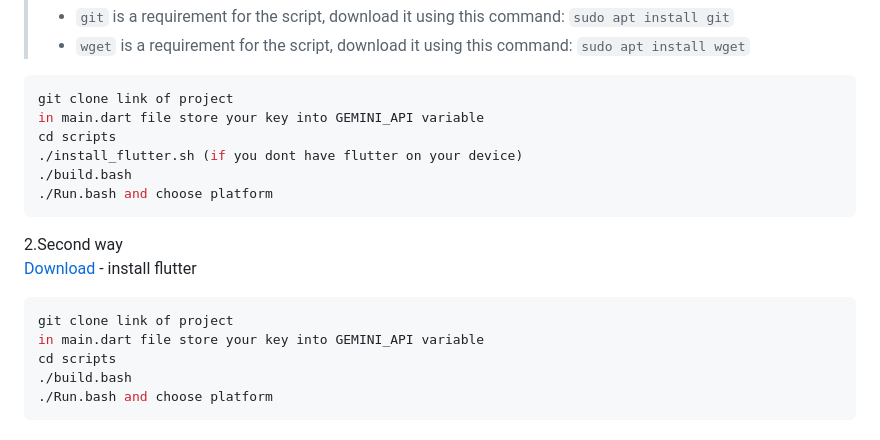
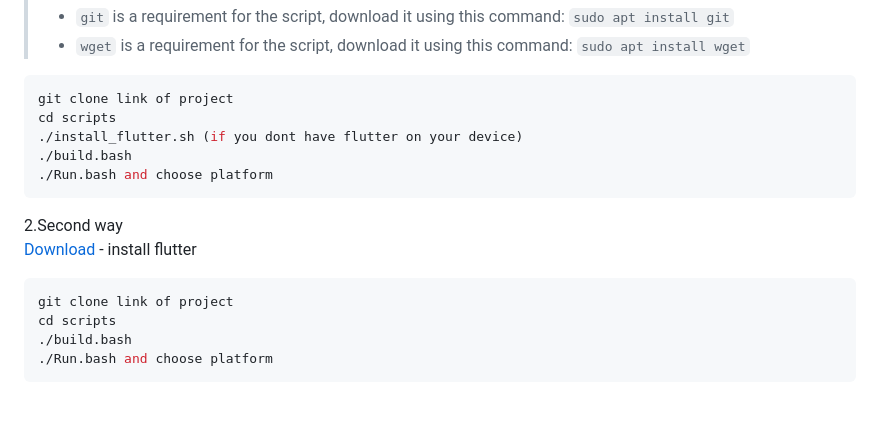
Before and after one commit to kodzimk/GameApp, a Markdown page: README.md, the part around the change. GitHub-like rendering; blank space fills up the shorter version.

````diff
--- a/README.md
+++ b/README.md
@@ -30,7 +30,6 @@ You cant undestand experience this game's ambience without playing or accomplish
 
 ```sh
 git clone link of project
-in main.dart file store your key into GEMINI_API variable
 cd scripts
 ./install_flutter.sh (if you dont have flutter on your device)
 ./build.bash
@@ -41,7 +40,6 @@ cd scripts
 
 ```sh
 git clone link of project
-in main.dart file store your key into GEMINI_API variable
 cd scripts
 ./build.bash
 ./Run.bash and choose platform
````
